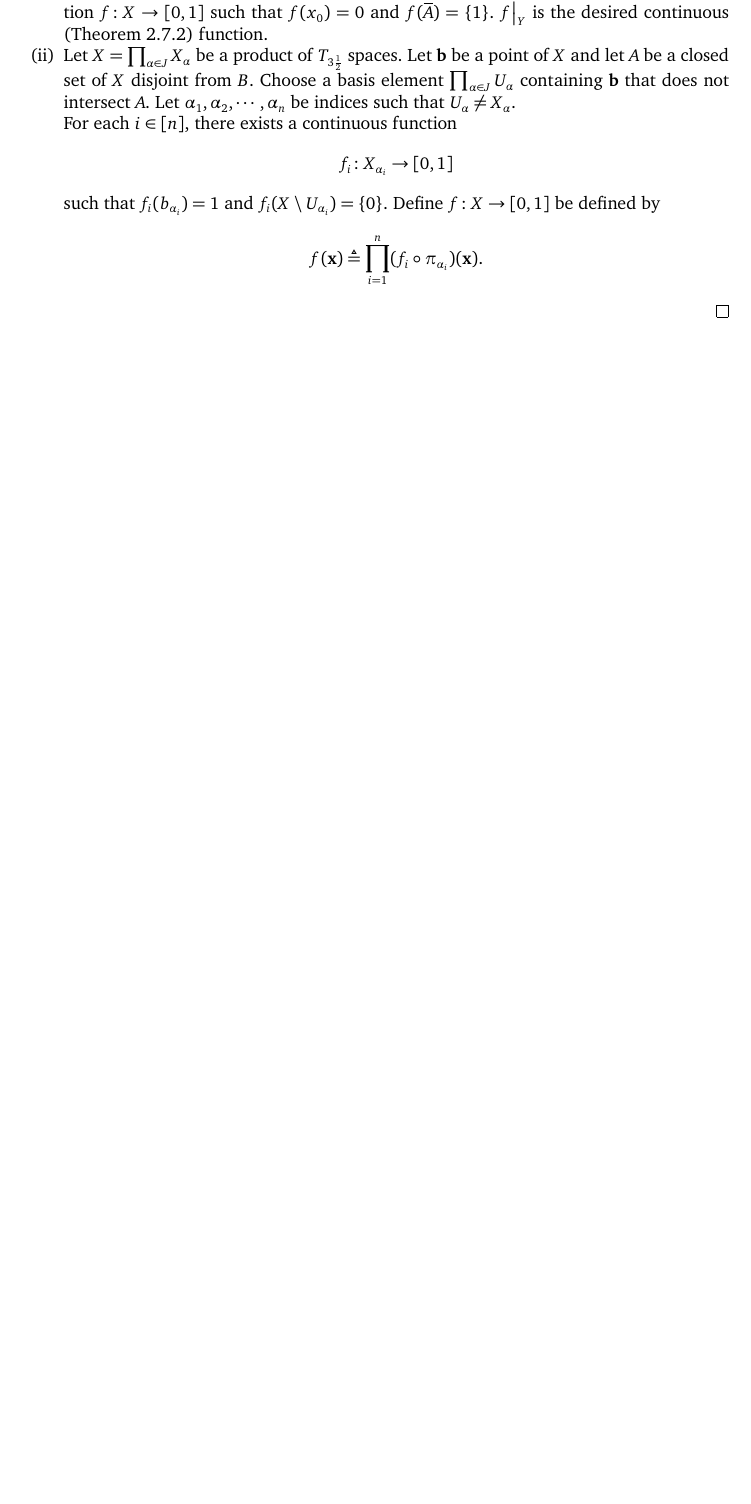
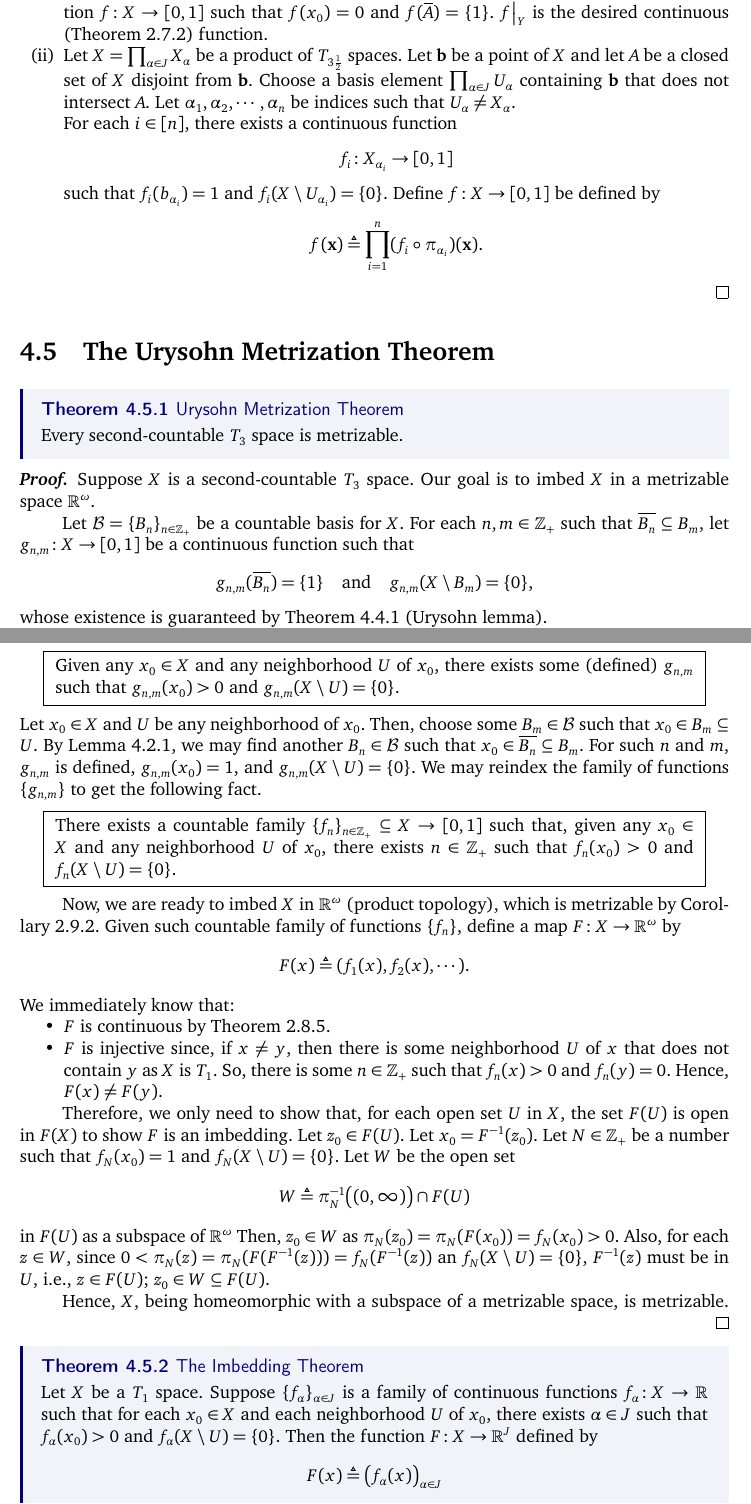
Before and after one commit to A-H4NU/kaist-math-notes, a LaTeX thesis (MAS331/MAS331_Note.tex, which reads MAS331/chapter4.tex): part of page 81 of 81 before the commit and two parts of pages 81 and 82 of 83 after it, the two joined at a grey line, cut so that both start at the same text, the shorter picture padded with empty space. The pictures show the PDF file MAS331/MAS331_Note.pdf that the author committed with the source.

Commit message:
urysohn metrization theorem

```diff
--- a/MAS331/chapter4.tex
+++ b/MAS331/chapter4.tex
@@ -743,3 +743,95 @@
 \end{enumerate}
 }
 
+\section{The Urysohn Metrization Theorem}
+
+\thm[urysohnMet]{Urysohn Metrization Theorem}{
+    Every second-countable $T_3$ space is metrizable.
+}
+\pf{Proof}{
+    Suppose $X$ is a second-countable $T_3$ space. Our goal is to imbed
+    $X$ in a metrizable space $\RR[\omega]$.
+
+    Let $\mcal B = \{B_n\}_{n \in \ZZ_+}$ be a countable basis for $X$.
+    For each $n, m \in \ZZ_+$ such that $\cl{B_n} \subseteq B_m$, let
+    $g_{n,m} \colon X \to [0, 1]$ be a continuous function such that
+    \[
+        g_{n,m}(\cl{B_n}) = \{1\} \quad\text{and}\quad
+        g_{n,m}(X \setminus B_m) = \{0\}\text{,}
+    \]
+    whose existence is guaranteed by \Cref{th:urysohnLem} (Urysohn lemma).
+
+    We now claim that:
+    \begin{center}
+    \fbox{
+    \begin{minipage}{.9\linewidth}
+        Given any $x_0 \in X$ and any neighborhood $U$ of $x_0$,
+        there exists some (defined) $g_{n, m}$ such that
+        $g_{n, m}(x_0) > 0$ and $g_{n, m}(X \setminus U) = \{0\}$.
+    \end{minipage}
+    }
+    \end{center}
+    Let $x_0 \in X$ and $U$ be any neighborhood of $x_0$. Then, choose some
+    $B_m \in \mcal B$ such that $x_0 \in B_m \subseteq U$. By \Cref{lem:T34Iff},
+    we may find another $B_n \in \mcal B$ such that $x_0 \in \cl{B_n} \subseteq B_m$.
+    For such $n$ and $m$, $g_{n, m}$ is defined, $g_{n,m}(x_0) = 1$, and
+    $g_{n,m}(X \setminus U) = \{0\}$.
+    We may reindex the family of functions $\{g_{n,m}\}$ to get the following
+    fact.
+    \begin{center}
+    \fbox{
+    \begin{minipage}{.9\linewidth}
+        There exists a countable family $\{f_n\}_{n \in \ZZ_+} \subseteq
+        X \to [0, 1]$
+        such that, given any $x_0 \in X$ and any neighborhood $U$ of $x_0$,
+        there exists $n \in \ZZ_+$ such that
+        $f_n(x_0) > 0$ and $f_n(X \setminus U) = \{0\}$.
+    \end{minipage}
+    }
+    \end{center}
+
+    Now, we are ready to imbed $X$ in $\RR[\omega]$ (product topology), which
+    is metrizable by \Cref{cor:prodRIsMetrizable}. Given such countable
+    family of functions $\{f_n\}$, define a map $F \colon X \to \RR[\omega]$ by
+    \[
+        F(x) \triangleq (f_1(x), f_2(x), \cdots)\text{.}
+    \]
+    We immediately know that:
+    \begin{itemize}[nolistsep]
+        \ii $F$ is continuous by \Cref{th:contiIffCoordsContiGen}.
+        \ii $F$ is injective since, if $x \neq y$, then there is some neighborhood
+            $U$ of $x$ that does not contain $y$ as $X$ is $T_1$. So, there is some $n \in \ZZ_+$
+            such that $f_n(x) > 0$ and $f_n(y) = 0$. Hence, $F(x) \neq F(y)$.
+    \end{itemize}
+
+    Therefore, we only need to show that, for each open set $U$ in $X$, the
+    set $F(U)$ is open in $F(X)$ to show $F$ is an imbedding.
+    Let $z_0 \in F(U)$. Let $x_0 = F\inv(z_0)$. Let $N \in \ZZ_+$ be a number
+    such that $f_N(x_0) = 1$ and $f_N(X \setminus U) = \{0\}$.
+    Let $W$ be the open set
+    \[
+        W \triangleq \pi_N\inv \big((0, \infty)\big) \cap F(U)
+    \]
+    in $F(U)$ as a subspace of $\RR[\omega]$
+    Then, $z_0 \in W$ as $\pi_N(z_0) = \pi_N(F(x_0)) = f_N(x_0) > 0$.
+    Also, for each $z \in W$, since $0 < \pi_N(z) = \pi_N(F(F\inv(z))) = f_N(F\inv(z))$ an
+    $f_N(X \setminus U) = \{0\}$,
+    $F\inv(z)$ must be in $U$, i.e., $z \in F(U)$; $z_0 \in W \subseteq F(U)$.
+
+    Hence, $X$, being homeomorphic with a subspace of a metrizable space,
+    is metrizable.
+}
+
+\thm[imbed]{The Imbedding Theorem}{
+    Let $X$ be a $T_1$ space. Suppose $\{f_{\alpha}\}_{\alpha \in J}$ is a
+    family of continuous functions $f_{\alpha} \colon X \to \RR$ such that
+    for each $x_0 \in X$ and each neighborhood $U$ of $x_0$, there exists
+    $\alpha \in J$ such that $f_{\alpha}(x_0) > 0$ and $f_{\alpha}(X \setminus U) = \{0\}$.
+    Then the function $F \colon X \to \RR[J]$ defined by
+    \[
+        F(x) \triangleq \big(f_{\alpha}(x)\big)_{\alpha \in J}
+    \]
+    is an imbedding of $X$ in $\RR[J]$. If $f_{\alpha}$ maps $X$ into $[0, 1]$
+    for each $\alpha$, then $F$ imbeds $X$ in $[0, 1]^J$.
+}
+\pf{Proof}{
@@ -745,0 +846,4 @@
+\pf{Proof}{
+    ($\Rightarrow$)
+    For each $x \in X$ and each neighborhood $U$ of $x$, let $f_{x, U} \colon
+    X \to [0, 1]$ be a continuous function that separates $x$ and $X \setminus U$.
@@ -746 +854,6 @@
+    ($\Leftarrow$)
+    $[0, 1]^J$ is $T_{3 \frac{1}{2}}$ by \Cref{th:metIsT4} and \Cref{th:subspT3half} (ii).
+    Therefore, by \Cref{th:subspT3half} (i), $X$ is $T_{3 \frac{1}{2}}$.
+}
+
 \end{document}
```
Also changed, not shown: MAS331/chapter2.tex (+1 -1 lines), MAS331/MAS331_Note.pdf, MAS331/chapter4.tex (14 more changed lines).
